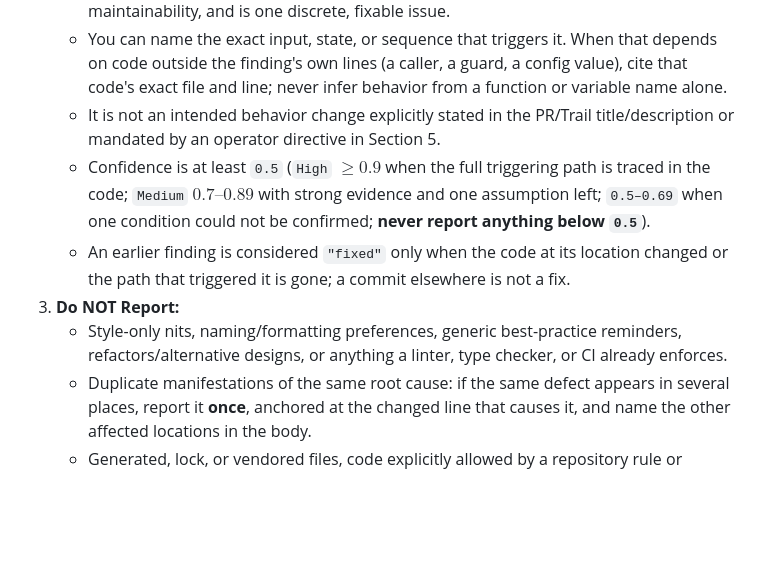
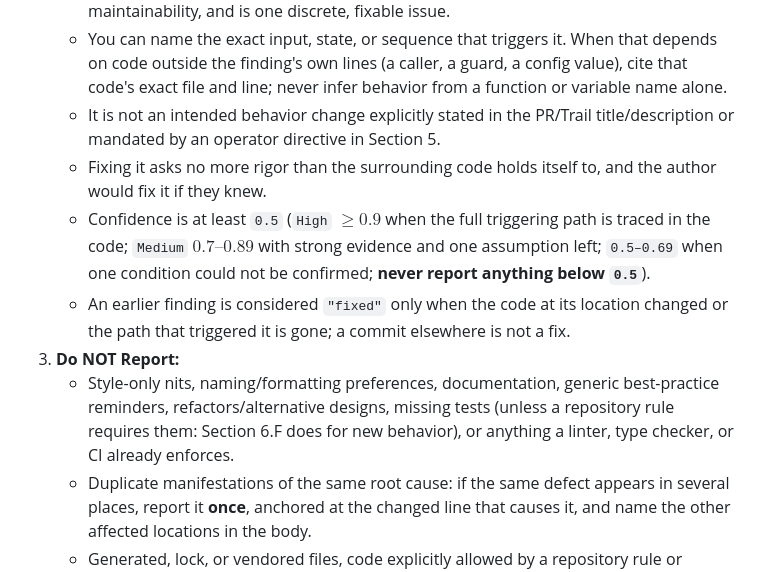
Before and after one commit to LCV-Ideas-Software/.github, a Markdown page: CLAUDE.md, the part around the change. Rendered like a GitHub page; blank space fills up the shorter version.

```diff
--- a/CLAUDE.md
+++ b/CLAUDE.md
@@ -437,10 +437,11 @@ Evaluate the net diff (`<base_sha>...<head_sha>`, the same merge-base diff as Se
    * It has real impact on correctness, data integrity, security, performance, or maintainability, and is one discrete, fixable issue.
    * You can name the exact input, state, or sequence that triggers it. When that depends on code outside the finding's own lines (a caller, a guard, a config value), cite that code's exact file and line; never infer behavior from a function or variable name alone.
    * It is not an intended behavior change explicitly stated in the PR/Trail title/description or mandated by an operator directive in Section 5.
+   * Fixing it asks no more rigor than the surrounding code holds itself to, and the author would fix it if they knew.
    * Confidence is at least `0.5` (`High` $\ge 0.9$ when the full triggering path is traced in the code; `Medium` $0.7\text{--}0.89$ with strong evidence and one assumption left; `0.5–0.69` when one condition could not be confirmed; **never report anything below `0.5`**).
    * An earlier finding is considered `"fixed"` only when the code at its location changed or the path that triggered it is gone; a commit elsewhere is not a fix.
 3. **Do NOT Report:**
-   * Style-only nits, naming/formatting preferences, generic best-practice reminders, refactors/alternative designs, or anything a linter, type checker, or CI already enforces.
+   * Style-only nits, naming/formatting preferences, documentation, generic best-practice reminders, refactors/alternative designs, missing tests (unless a repository rule requires them: Section 6.F does for new behavior), or anything a linter, type checker, or CI already enforces.
    * Duplicate manifestations of the same root cause: if the same defect appears in several places, report it **once**, anchored at the changed line that causes it, and name the other affected locations in the body.
    * Generated, lock, or vendored files, code explicitly allowed by a repository rule or suppression comment, problems under inputs the code can never receive, speculative hardening without a concrete exploit path, or praise.
 
```
Also changed, not shown: AGENTS.md (+2 -1 lines).
